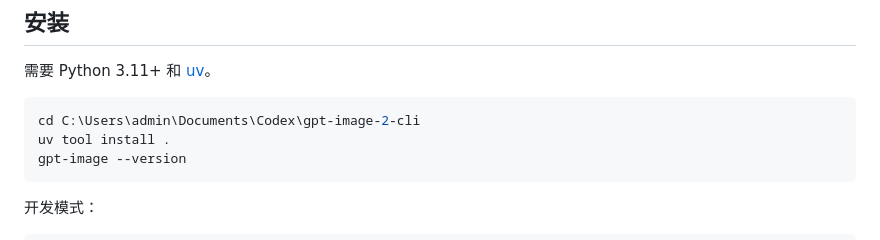
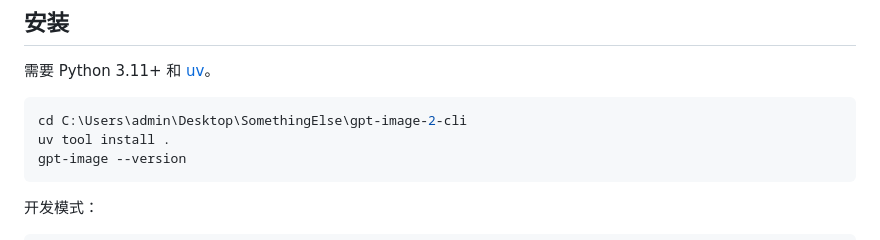
Before and after one commit to Lijinzh/gpt-image-2-cli, a Markdown page: README.md, the part around the change. GitHub-like rendering.

Commit message:
docs: update project path after move

````diff
--- a/README.md
+++ b/README.md
@@ -24,7 +24,7 @@
 需要 Python 3.11+ 和 [uv](https://docs.astral.sh/uv/)。
 
 ```powershell
-cd C:\Users\admin\Documents\Codex\gpt-image-2-cli
+cd C:\Users\admin\Desktop\SomethingElse\gpt-image-2-cli
 uv tool install .
 gpt-image --version
 ```
````
